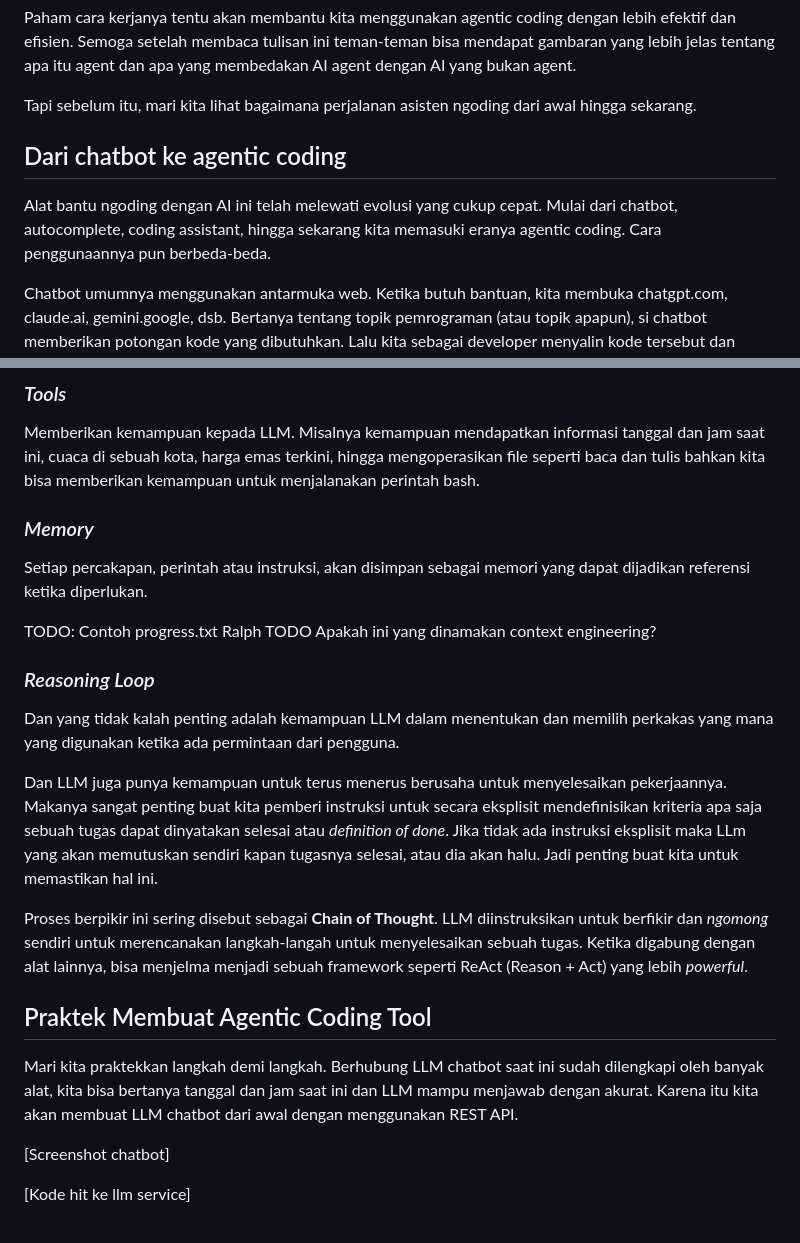
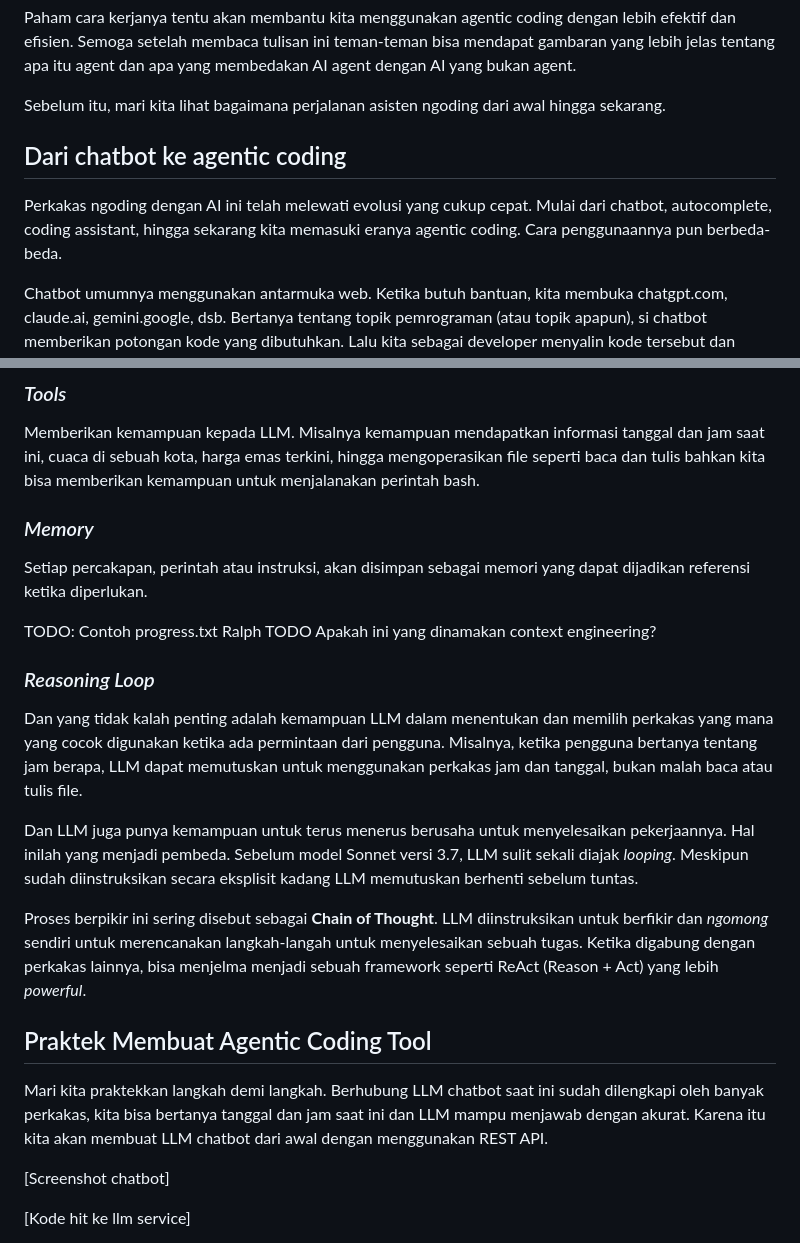
Before and after one commit to rizafahmi/rizafahmi.com, a Markdown page: src/catatan/agentic-coding.md, 2 parts joined by grey strips. GitHub-like rendering.

```diff
--- a/src/catatan/agentic-coding.md
+++ b/src/catatan/agentic-coding.md
@@ -16,11 +16,11 @@ Di artikel ini, kita tidak hanya akan mengintip ke balik tirai, kita akan belaja
 
 Paham cara kerjanya tentu akan membantu kita menggunakan agentic coding dengan lebih efektif dan efisien. Semoga setelah membaca tulisan ini teman-teman bisa mendapat gambaran yang lebih jelas tentang apa itu agent dan apa yang membedakan AI agent dengan AI yang bukan agent.
 
-Tapi sebelum itu, mari kita lihat bagaimana perjalanan asisten ngoding dari awal hingga sekarang.
+Sebelum itu, mari kita lihat bagaimana perjalanan asisten ngoding dari awal hingga sekarang.
 
 ## Dari chatbot ke agentic coding
 
-Alat bantu ngoding dengan AI ini telah melewati evolusi yang cukup cepat. Mulai dari chatbot, autocomplete, coding assistant, hingga sekarang kita memasuki eranya agentic coding. Cara penggunaannya pun berbeda-beda.
+Perkakas ngoding dengan AI ini telah melewati evolusi yang cukup cepat. Mulai dari chatbot, autocomplete, coding assistant, hingga sekarang kita memasuki eranya agentic coding. Cara penggunaannya pun berbeda-beda.
 
 Chatbot umumnya menggunakan antarmuka web. Ketika butuh bantuan, kita membuka chatgpt.com, claude.ai, gemini.google, dsb. Bertanya tentang topik pemrograman (atau topik apapun), si chatbot memberikan potongan kode yang dibutuhkan. Lalu kita sebagai developer menyalin kode tersebut dan melanjutkan proses pengembangan aplikasi. Dan begitu seterusnya.
 
@@ -117,6 +124,7 @@ Yang membuat agent berbeda adalah alat bantu yang harus kita sediakan. Selain al
 ### *Tools*
 
 Memberikan kemampuan kepada LLM. Misalnya kemampuan mendapatkan informasi tanggal dan jam saat ini, cuaca di sebuah kota, harga emas terkini, hingga mengoperasikan file seperti baca dan tulis bahkan kita bisa memberikan kemampuan untuk menjalanakan perintah bash.
+
 
 ### _Memory_
 
@@ -127,15 +135,15 @@ TODO Apakah ini yang dinamakan context engineering?
 
 ### *Reasoning Loop*
 
-Dan yang tidak kalah penting adalah kemampuan LLM dalam menentukan dan memilih perkakas yang mana yang digunakan ketika ada permintaan dari pengguna.
+Dan yang tidak kalah penting adalah kemampuan LLM dalam menentukan dan memilih perkakas yang mana yang cocok digunakan ketika ada permintaan dari pengguna. Misalnya, ketika pengguna bertanya tentang jam berapa, LLM dapat memutuskan untuk menggunakan perkakas jam dan tanggal, bukan malah baca atau tulis file.
 
-Dan LLM juga punya kemampuan untuk terus menerus berusaha untuk menyelesaikan pekerjaannya. Makanya sangat penting buat kita pemberi instruksi untuk secara eksplisit mendefinisikan kriteria apa saja sebuah tugas dapat dinyatakan selesai atau *definition of done*. Jika tidak ada instruksi eksplisit maka LLm yang akan memutuskan sendiri kapan tugasnya selesai, atau dia akan halu. Jadi penting buat kita untuk memastikan hal ini.
+Dan LLM juga punya kemampuan untuk terus menerus berusaha untuk menyelesaikan pekerjaannya. Hal inilah yang menjadi pembeda. Sebelum model Sonnet versi 3.7, LLM sulit sekali diajak *looping*. Meskipun sudah diinstruksikan secara eksplisit kadang LLM memutuskan berhenti sebelum tuntas.
 
-Proses berpikir ini sering disebut sebagai **Chain of Thought**. LLM diinstruksikan untuk berfikir dan *ngomong* sendiri untuk merencanakan langkah-langah untuk menyelesaikan sebuah tugas. Ketika digabung dengan alat lainnya, bisa menjelma menjadi sebuah framework seperti ReAct (Reason + Act) yang lebih *powerful*.
+Proses berpikir ini sering disebut sebagai **Chain of Thought**. LLM diinstruksikan untuk berfikir dan *ngomong* sendiri untuk merencanakan langkah-langah untuk menyelesaikan sebuah tugas. Ketika digabung dengan perkakas lainnya, bisa menjelma menjadi sebuah framework seperti ReAct (Reason + Act) yang lebih *powerful*.
 
 ## Praktek Membuat Agentic Coding Tool
 
-Mari kita praktekkan langkah demi langkah. Berhubung LLM chatbot saat ini sudah dilengkapi oleh banyak alat, kita bisa bertanya tanggal dan jam saat ini dan LLM mampu menjawab dengan akurat. Karena itu kita akan membuat LLM chatbot dari awal dengan menggunakan REST API.
+Mari kita praktekkan langkah demi langkah. Berhubung LLM chatbot saat ini sudah dilengkapi oleh banyak perkakas, kita bisa bertanya tanggal dan jam saat ini dan LLM mampu menjawab dengan akurat. Karena itu kita akan membuat LLM chatbot dari awal dengan menggunakan REST API.
 
 [Screenshot chatbot]
 
```
Also changed, not shown: other parts of src/catatan/agentic-coding.md (+14 -7 lines), assets/images/agentic/loop.gif (added).
